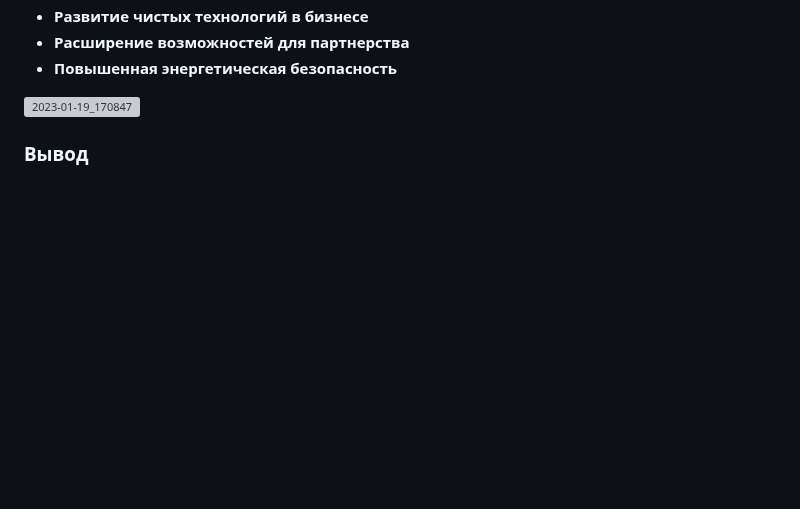
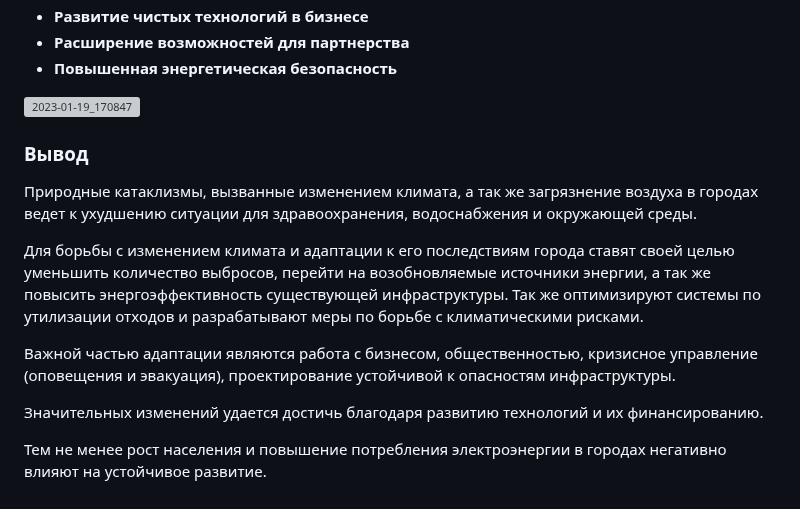
Before and after one commit to Tiga4ka/ClimateSolutions, a Markdown page: README.md, the part around the change. Drawn GitHub-style; blank space fills up the shorter version; grey boxes are pictures that could not be loaded.

```diff
--- a/README.md
+++ b/README.md
@@ -289,3 +289,13 @@
 
 
 ### Вывод
+
+Природные катаклизмы, вызванные изменением климата, а так же загрязнение воздуха в городах ведет к ухудшению ситуации для здравоохранения, водоснабжения и окружающей среды.
+
+Для борьбы с изменением климата и адаптации к его последствиям города ставят своей целью уменьшить количество выбросов, перейти на возобновляемые источники энергии, а так же повысить энергоэффективность существующей инфраструктуры. Так же оптимизируют системы по утилизации отходов и разрабатывают меры по борьбе с климатическими рисками.
+
+Важной частью адаптации являются работа с бизнесом, общественностью, кризисное управление (оповещения и эвакуация), проектирование устойчивой к опасностям инфраструктуры.
+
+Значительных изменений удается достичь благодаря развитию технологий и их финансированию.
+
+Тем не менее рост населения и повышение потребления электроэнергии в городах негативно влияют на устойчивое развитие.
```
